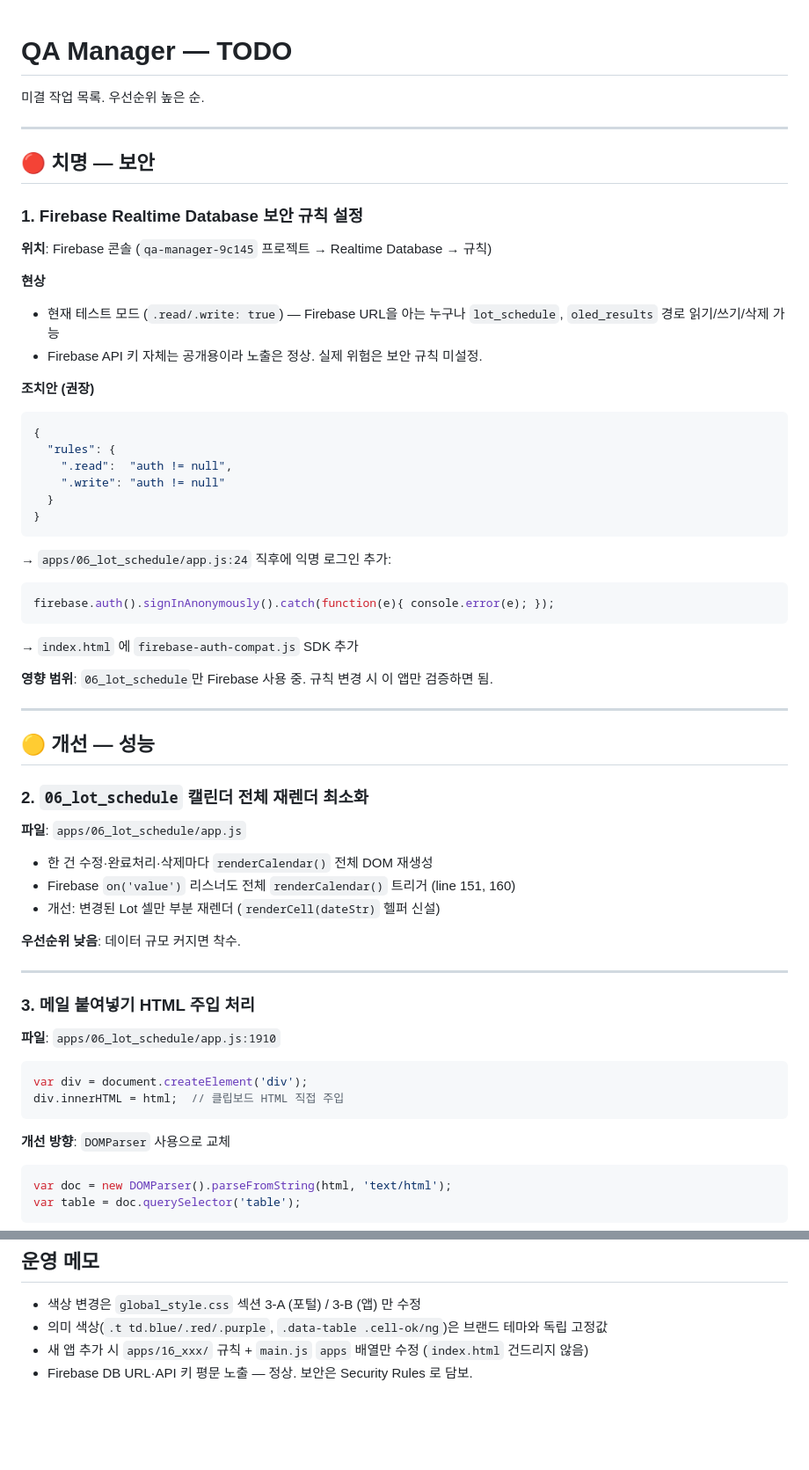
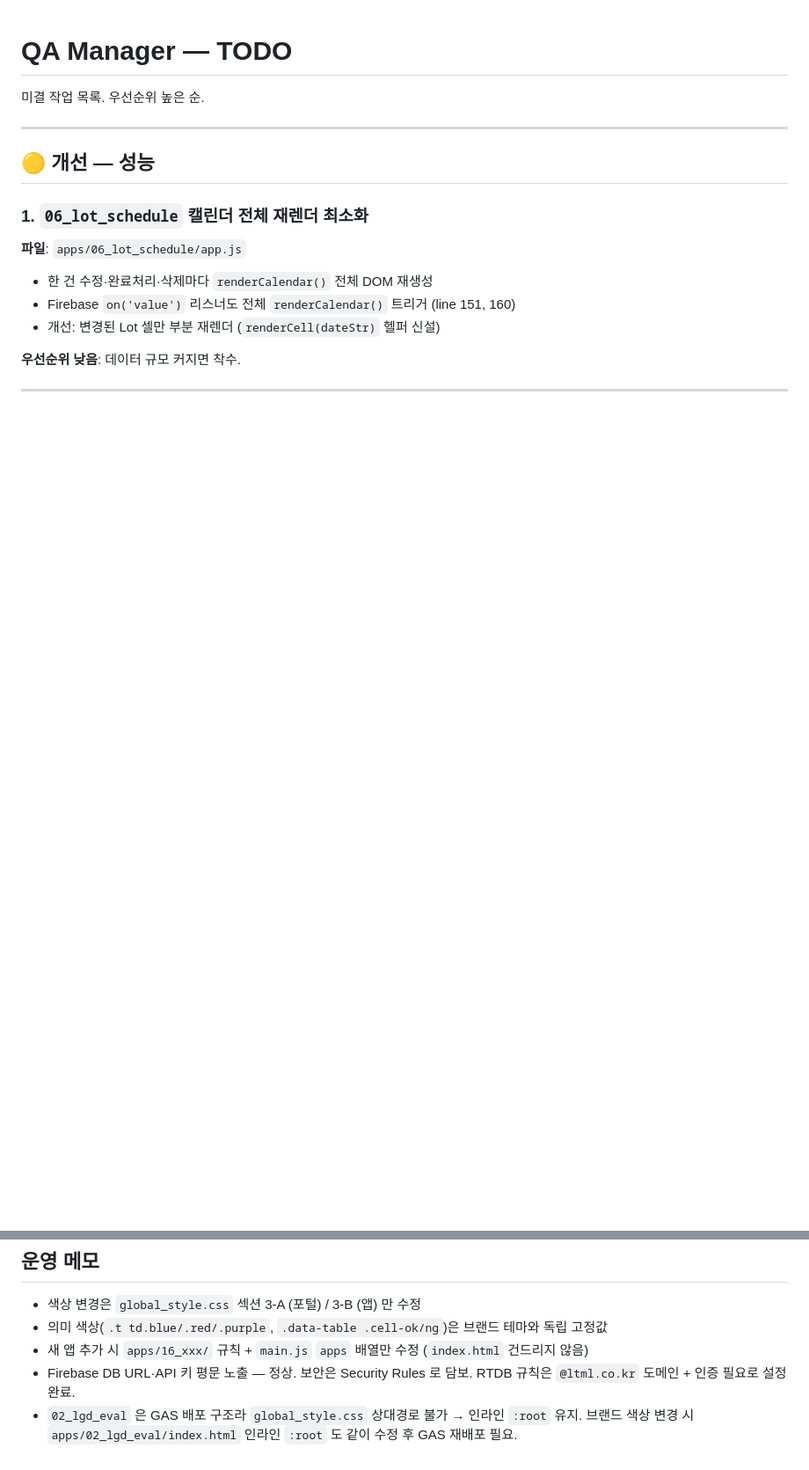
Before and after one commit to ltml112112/QA_manager, a Markdown page: TODO.md, 2 parts joined by grey strips. Shown at 88% size. Rendered like a GitHub page; blank space fills up the shorter version.

````diff
--- a/TODO.md
+++ b/TODO.md
@@ -4,42 +4,9 @@
 
 ---
 
-## 🔴 치명 — 보안
-
-### 1. Firebase Realtime Database 보안 규칙 설정
-
-**위치**: Firebase 콘솔 (`qa-manager-9c145` 프로젝트 → Realtime Database → 규칙)
-
-**현상**
-- 현재 테스트 모드 (`.read/.write: true`) — Firebase URL을 아는 누구나 `lot_schedule`, `oled_results` 경로 읽기/쓰기/삭제 가능
-- Firebase API 키 자체는 공개용이라 노출은 정상. 실제 위험은 보안 규칙 미설정.
-
-**조치안 (권장)**
-
-```json
-{
-  "rules": {
-    ".read":  "auth != null",
-    ".write": "auth != null"
-  }
-}
-```
-
-→ `apps/06_lot_schedule/app.js:24` 직후에 익명 로그인 추가:
-
-```javascript
-firebase.auth().signInAnonymously().catch(function(e){ console.error(e); });
-```
-
-→ `index.html` 에 `firebase-auth-compat.js` SDK 추가
-
-**영향 범위**: `06_lot_schedule`만 Firebase 사용 중. 규칙 변경 시 이 앱만 검증하면 됨.
-
----
-
 ## 🟡 개선 — 성능
 
-### 2. `06_lot_schedule` 캘린더 전체 재렌더 최소화
+### 1. `06_lot_schedule` 캘린더 전체 재렌더 최소화
 
 **파일**: `apps/06_lot_schedule/app.js`
 
@@ -51,19 +18,3 @@ firebase.auth().signInAnonymously().catch(function(e){ console.error(e); });
 
 ---
 
-### 3. 메일 붙여넣기 HTML 주입 처리
-
-**파일**: `apps/06_lot_schedule/app.js:1910`
-
-```javascript
-var div = document.createElement('div');
-div.innerHTML = html;  // 클립보드 HTML 직접 주입
-```
-
-**개선 방향**: `DOMParser` 사용으로 교체
-
-```javascript
-var doc = new DOMParser().parseFromString(html, 'text/html');
-var table = doc.querySelector('table');
-```
-
@@ -187,4 +112,5 @@ Measurement: {
 - 색상 변경은 `global_style.css` 섹션 3-A (포털) / 3-B (앱) 만 수정
 - 의미 색상(`.t td.blue/.red/.purple`, `.data-table .cell-ok/ng`)은 브랜드 테마와 독립 고정값
 - 새 앱 추가 시 `apps/16_xxx/` 규칙 + `main.js` `apps` 배열만 수정 (`index.html` 건드리지 않음)
-- Firebase DB URL·API 키 평문 노출 — 정상. 보안은 Security Rules 로 담보.
+- Firebase DB URL·API 키 평문 노출 — 정상. 보안은 Security Rules 로 담보. RTDB 규칙은 `@ltml.co.kr` 도메인 + 인증 필요로 설정 완료.
+- `02_lgd_eval` 은 GAS 배포 구조라 `global_style.css` 상대경로 불가 → 인라인 `:root` 유지. 브랜드 색상 변경 시 `apps/02_lgd_eval/index.html` 인라인 `:root` 도 같이 수정 후 GAS 재배포 필요.
````
Also changed, not shown: other parts of TODO.md (+6 -32 lines).
